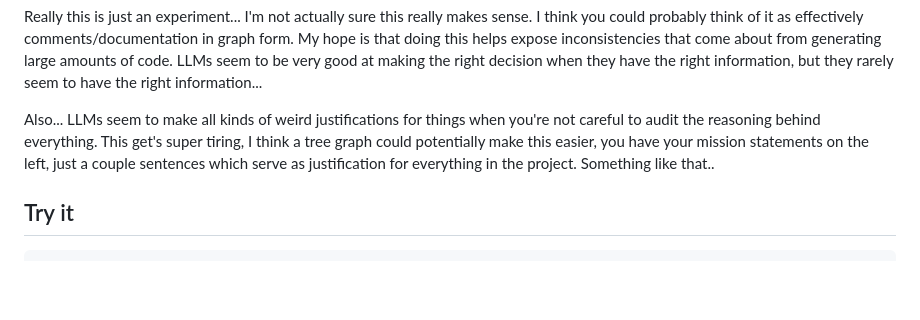
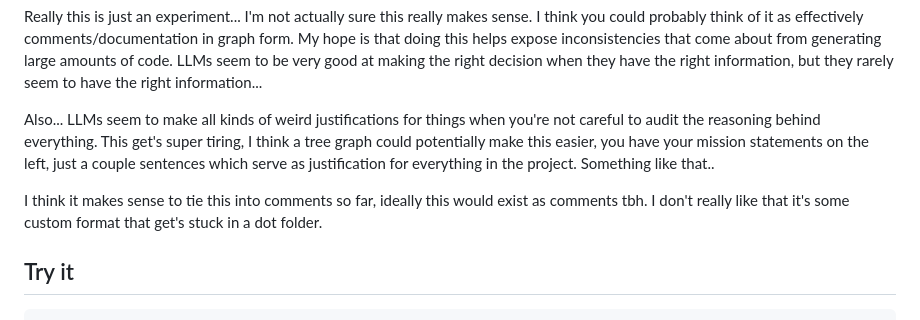
Before and after one commit to RyanJarv/ydk, a Markdown page: README.md, the part around the change. Drawn GitHub-style; blank space fills up the shorter version.

Commit message:
Update README with project insights and installation
Clarify the purpose of the project and its documentation format.

```diff
--- a/README.md
+++ b/README.md
@@ -15,6 +15,8 @@ These concepts might make sense to merge, but it's unclear how.
 Really this is just an experiment... I'm not actually sure this really makes sense. I think you could probably think of it as effectively comments/documentation in graph form. My hope is that doing this helps expose inconsistencies that come about from generating large amounts of code. LLMs seem to be very good at making the right decision when they have the right information, but they rarely seem to have the right information...
 
 Also... LLMs seem to make all kinds of weird justifications for things when you're not careful to audit the reasoning behind everything. This get's super tiring, I think a tree graph could potentially make this easier, you have your mission statements on the left, just a couple sentences which serve as justification for everything in the project. Something like that..
+
+I think it makes sense to tie this into comments so far, ideally this would exist as comments tbh. I don't really like that it's some custom format that get's stuck in a dot folder.
 
 ## Try it
 
```
